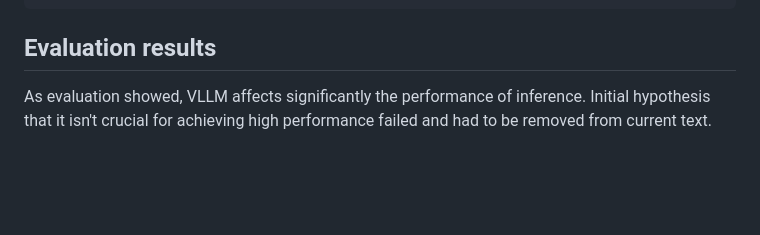
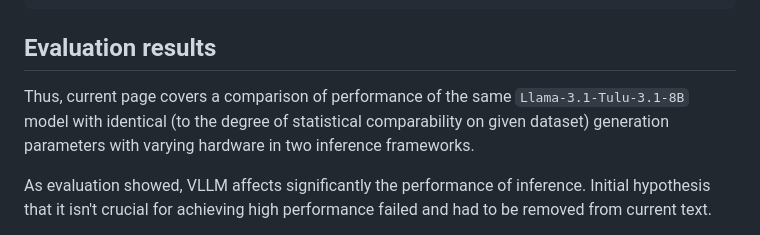
Before and after one commit to NetBUG/llminference, a Markdown page: evaluation.md, the part around the change. Rendered like a GitHub page; blank space fills up the shorter version.

Commit message:
TASK-6 Update conclusion

````diff
--- a/evaluation.md
+++ b/evaluation.md
@@ -43,6 +43,8 @@ CID: EVAL	Long questions evaluated: 41.108s, average 145.957 RPM
 ```
 
 ## Evaluation results
+Thus, current page covers a comparison of performance of the same `Llama-3.1-Tulu-3.1-8B` model with identical (to the degree of statistical comparability on given dataset) generation parameters with varying hardware in two inference frameworks.
+
 As evaluation showed, VLLM affects significantly the performance of inference. Initial hypothesis that it isn't crucial for achieving high performance failed and had to be removed from current text.
 
 As said above, it's hard to assess user load on the service, but if the number of users can be converted into number of requests, a single instance can load the peak loads from a table below.
````
